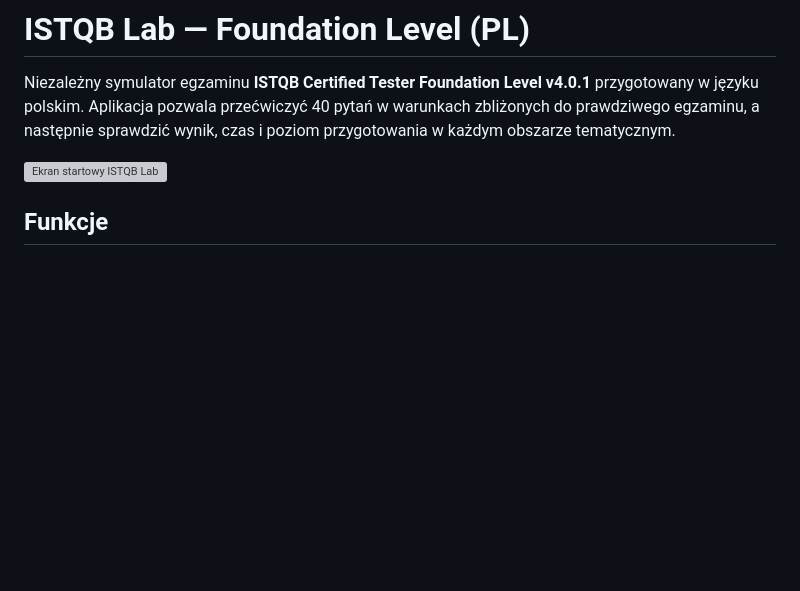
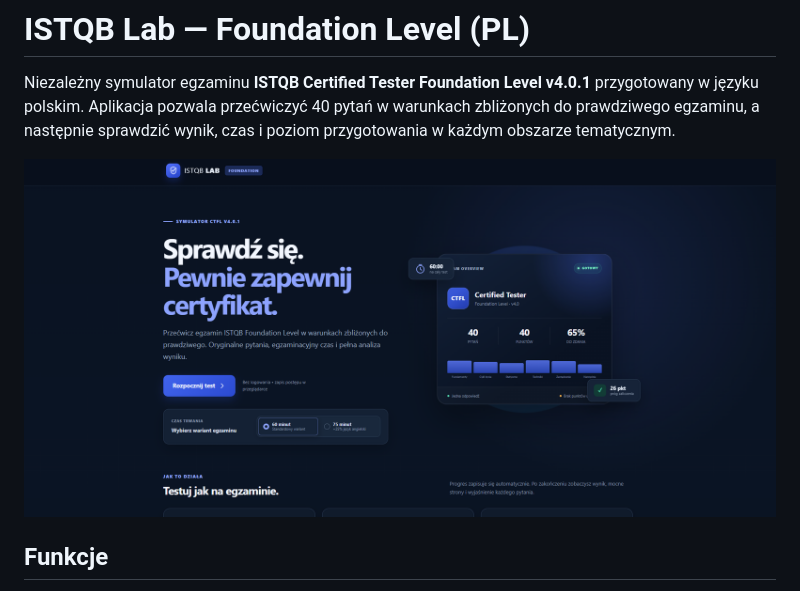
Before and after one commit to CzerwieSaGlodne/ISTQB-foundation-exam-simulator, a Markdown page: README.md, the part around the change. Drawn GitHub-style; pictures changed too: screenshots/screenshot-2.png (added); blank space fills up the shorter version; grey boxes are pictures that could not be loaded.

```diff
--- a/README.md
+++ b/README.md
@@ -2,7 +2,7 @@
 
 Niezależny symulator egzaminu **ISTQB Certified Tester Foundation Level v4.0.1** przygotowany w języku polskim. Aplikacja pozwala przećwiczyć 40 pytań w warunkach zbliżonych do prawdziwego egzaminu, a następnie sprawdzić wynik, czas i poziom przygotowania w każdym obszarze tematycznym.
 
-![Ekran startowy ISTQB Lab](../screenshots/screenshot-2.png)
+![Ekran startowy ISTQB Lab](/screenshots/screenshot-2.png)
 
 ## Funkcje
 
```
Also changed, not shown: screenshots/screenshot-1.png (added), screenshots/screenshot-3.png (added), screenshots/screenshot-4.png (added).
